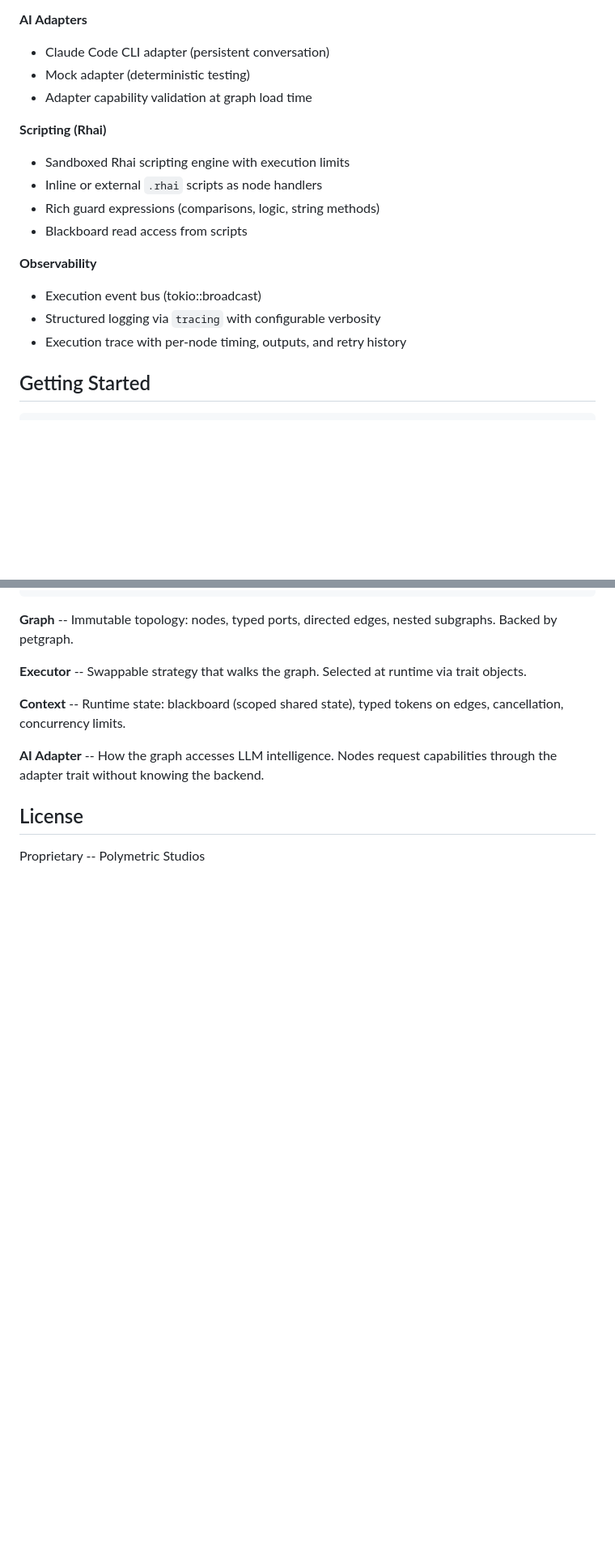
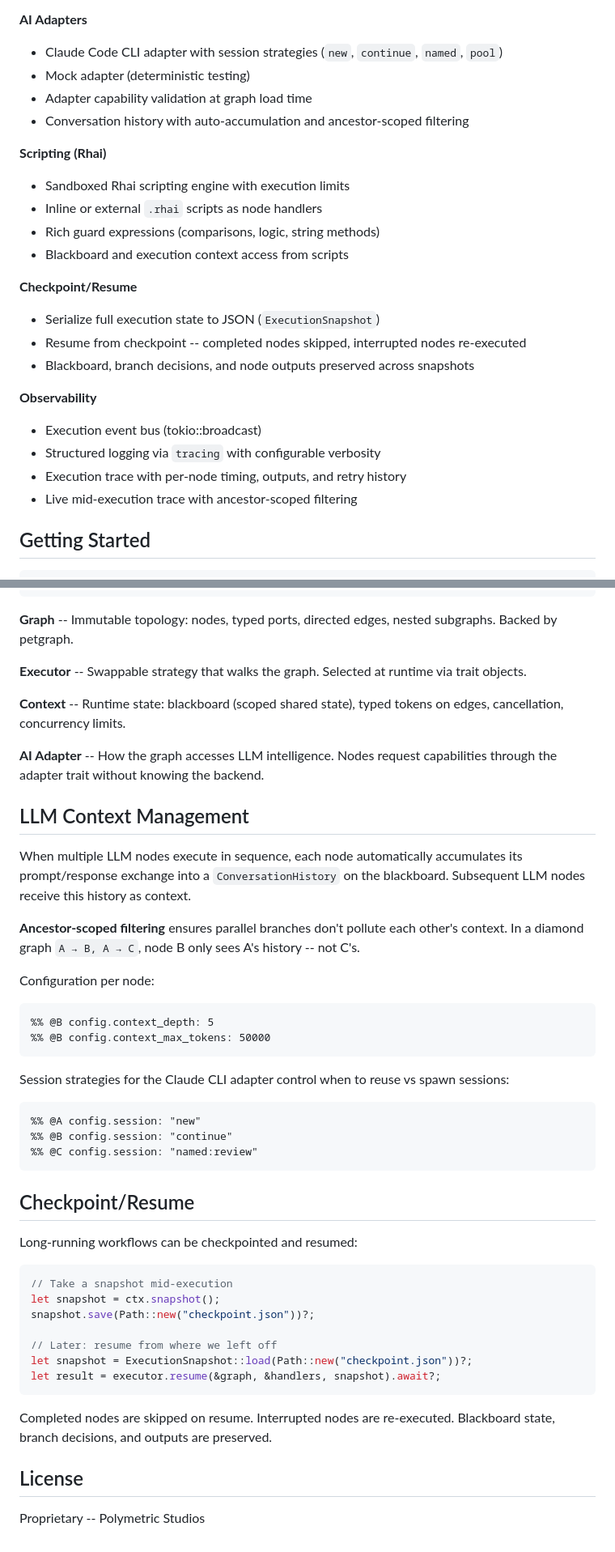
Before and after one commit to Polymetric-Studios/psflow, a Markdown page: README.md, 2 parts joined by grey strips. Shown at 81% size. Drawn GitHub-style; blank space fills up the shorter version.

Commit message:
Update README: document LLM context management, checkpoint/resume, and new features
- Document AI adapter session strategies (new, continue, named, pool)
- Add conversation history and ancestor-scoped filtering details
- Document checkpoint/resume execution state serialization
- Add LLM context management section with configuration examples
- Update feature list with new capabilities (accumulator node, llm_call history)
- Add live mid-execution trace with filtering documentation

````diff
--- a/README.md
+++ b/README.md
@@ -59,20 +59,27 @@ The annotation convention is `%% @<NodeID> <key.path>: <value>`. Mermaid rendere
 - LLM oracle nodes for intelligent branch/race/loop decisions
 
 **AI Adapters**
-- Claude Code CLI adapter (persistent conversation)
+- Claude Code CLI adapter with session strategies (`new`, `continue`, `named`, `pool`)
 - Mock adapter (deterministic testing)
 - Adapter capability validation at graph load time
+- Conversation history with auto-accumulation and ancestor-scoped filtering
 
 **Scripting (Rhai)**
 - Sandboxed Rhai scripting engine with execution limits
 - Inline or external `.rhai` scripts as node handlers
 - Rich guard expressions (comparisons, logic, string methods)
-- Blackboard read access from scripts
+- Blackboard and execution context access from scripts
+
+**Checkpoint/Resume**
+- Serialize full execution state to JSON (`ExecutionSnapshot`)
+- Resume from checkpoint -- completed nodes skipped, interrupted nodes re-executed
+- Blackboard, branch decisions, and node outputs preserved across snapshots
 
 **Observability**
 - Execution event bus (tokio::broadcast)
 - Structured logging via `tracing` with configurable verbosity
 - Execution trace with per-node timing, outputs, and retry history
+- Live mid-execution trace with ancestor-scoped filtering
 
 ## Getting Started
 
@@ -161,6 +169,43 @@ RUST_LOG=psflow=debug cargo run -- graph.mmd
 
 **AI Adapter** -- How the graph accesses LLM intelligence. Nodes request capabilities through the adapter trait without knowing the backend.
 
+## LLM Context Management
+
+When multiple LLM nodes execute in sequence, each node automatically accumulates its prompt/response exchange into a `ConversationHistory` on the blackboard. Subsequent LLM nodes receive this history as context.
+
+**Ancestor-scoped filtering** ensures parallel branches don't pollute each other's context. In a diamond graph `A → B, A → C`, node B only sees A's history -- not C's.
+
+Configuration per node:
+
+```
+%% @B config.context_depth: 5
+%% @B config.context_max_tokens: 50000
+```
+
+Session strategies for the Claude CLI adapter control when to reuse vs spawn sessions:
+
+```
+%% @A config.session: "new"
+%% @B config.session: "continue"
+%% @C config.session: "named:review"
+```
+
+## Checkpoint/Resume
+
+Long-running workflows can be checkpointed and resumed:
+
+```rust
+// Take a snapshot mid-execution
+let snapshot = ctx.snapshot();
+snapshot.save(Path::new("checkpoint.json"))?;
+
+// Later: resume from where we left off
+let snapshot = ExecutionSnapshot::load(Path::new("checkpoint.json"))?;
+let result = executor.resume(&graph, &handlers, snapshot).await?;
+```
+
+Completed nodes are skipped on resume. Interrupted nodes are re-executed. Blackboard state, branch decisions, and outputs are preserved.
+
 ## License
 
 Proprietary -- Polymetric Studios
````
Also changed, not shown: other parts of README.md (+2 -1 lines).
